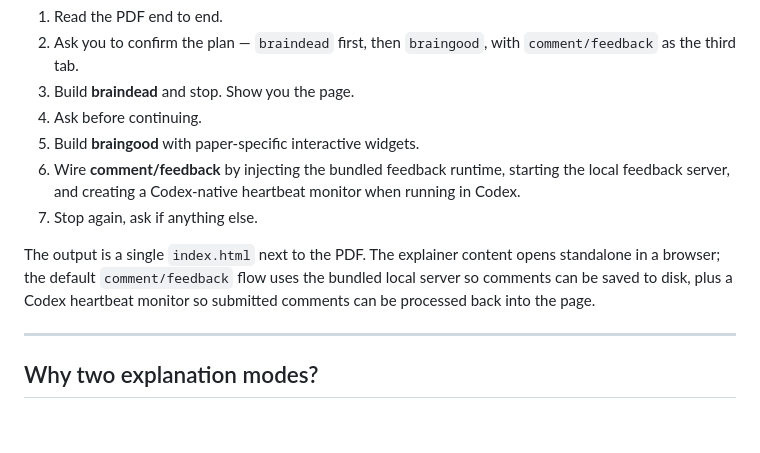
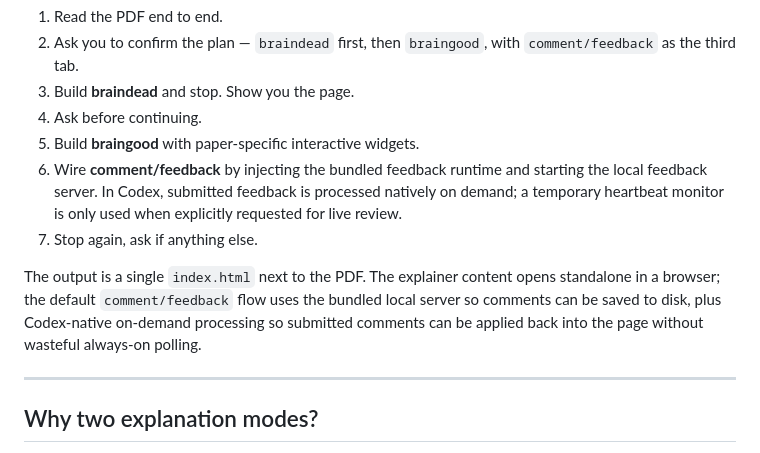
Before and after one commit to sukanthoriginal/interactive-paper-explainers, a Markdown page: README.md, the part around the change. Rendered like a GitHub page; blank space fills up the shorter version.

Commit message:
Make Codex feedback handling token efficient

```diff
--- a/README.md
+++ b/README.md
@@ -53,10 +53,10 @@ Claude will:
 3. Build **braindead** and stop. Show you the page.
 4. Ask before continuing.
 5. Build **braingood** with paper-specific interactive widgets.
-6. Wire **comment/feedback** by injecting the bundled feedback runtime, starting the local feedback server, and creating a Codex-native heartbeat monitor when running in Codex.
+6. Wire **comment/feedback** by injecting the bundled feedback runtime and starting the local feedback server. In Codex, submitted feedback is processed natively on demand; a temporary heartbeat monitor is only used when explicitly requested for live review.
 7. Stop again, ask if anything else.
 
-The output is a single `index.html` next to the PDF. The explainer content opens standalone in a browser; the default `comment/feedback` flow uses the bundled local server so comments can be saved to disk, plus a Codex heartbeat monitor so submitted comments can be processed back into the page.
+The output is a single `index.html` next to the PDF. The explainer content opens standalone in a browser; the default `comment/feedback` flow uses the bundled local server so comments can be saved to disk, plus Codex-native on-demand processing so submitted comments can be applied back into the page without wasteful always-on polling.
 
 ---
 
```
Also changed, not shown: SKILL.md (+7 -6 lines).
